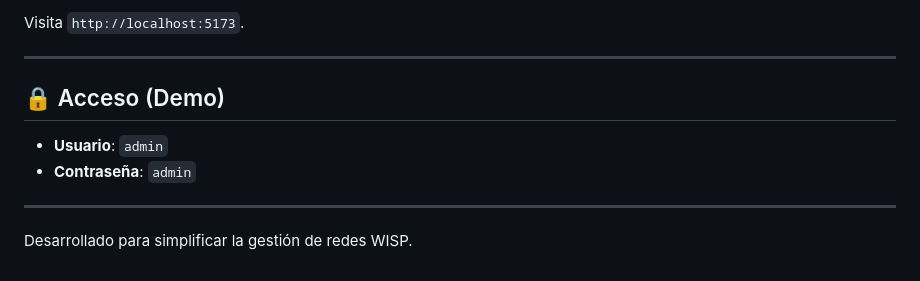
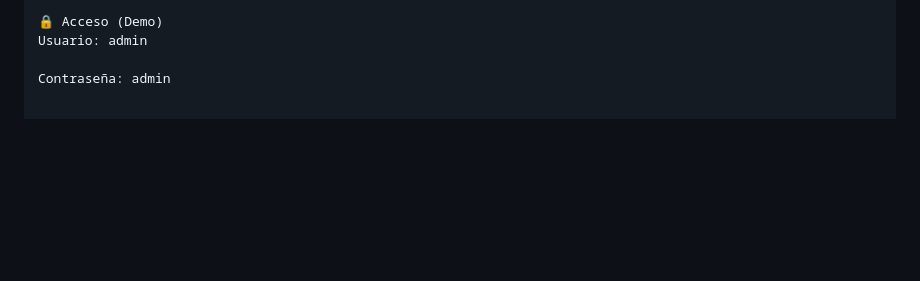
Before and after one commit to kingcells22/FactRed-v1.0, a Markdown page: README.md, the part around one of its changes. Drawn GitHub-style; blank space fills up the shorter version.

```diff
--- a/README.md
+++ b/README.md
@@ -95,13 +88,5 @@ npm run dev
 
-Visita `http://localhost:5173`.
+🔒 Acceso (Demo)
+Usuario: admin
 
----
-
-## 🔒 Acceso (Demo)
-
-- **Usuario**: `admin`
-- **Contraseña**: `admin`
-
----
-
-Desarrollado para simplificar la gestión de redes WISP.
+Contraseña: admin
```
Also changed, not shown: other parts of README.md (+30 -37 lines).
